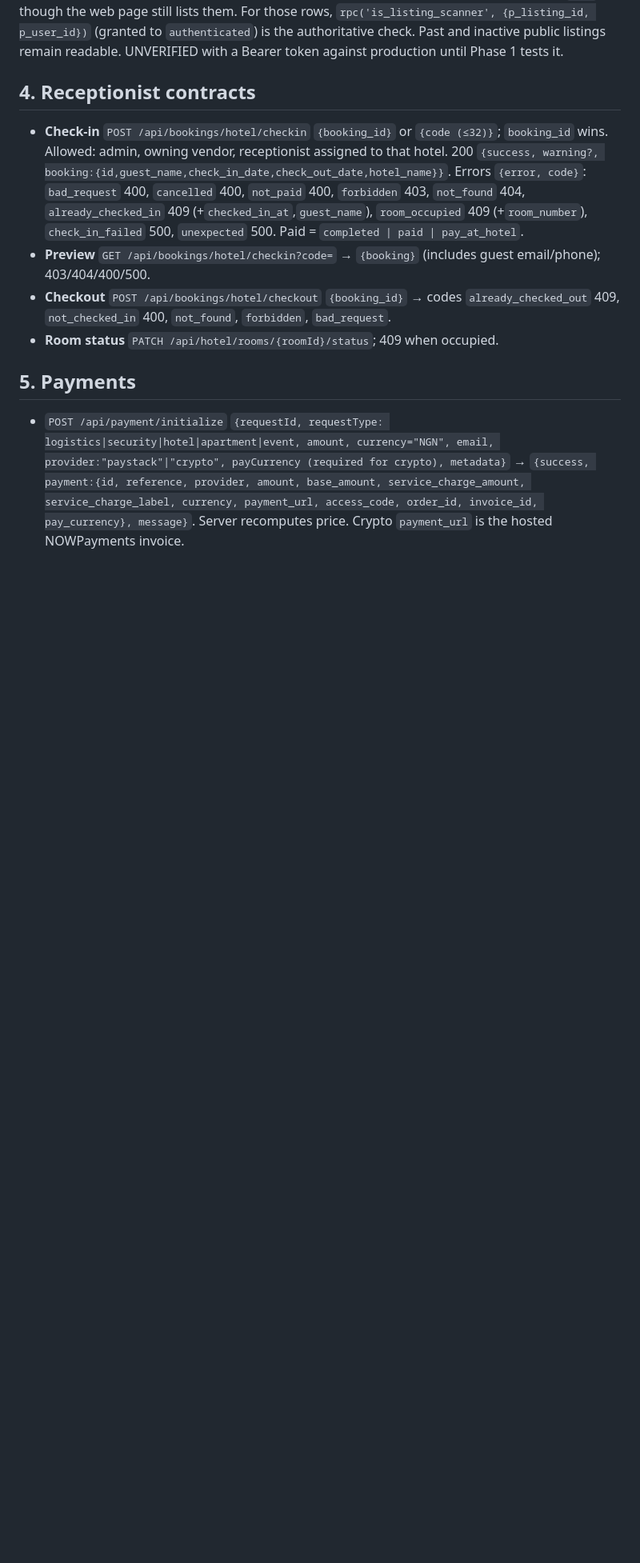
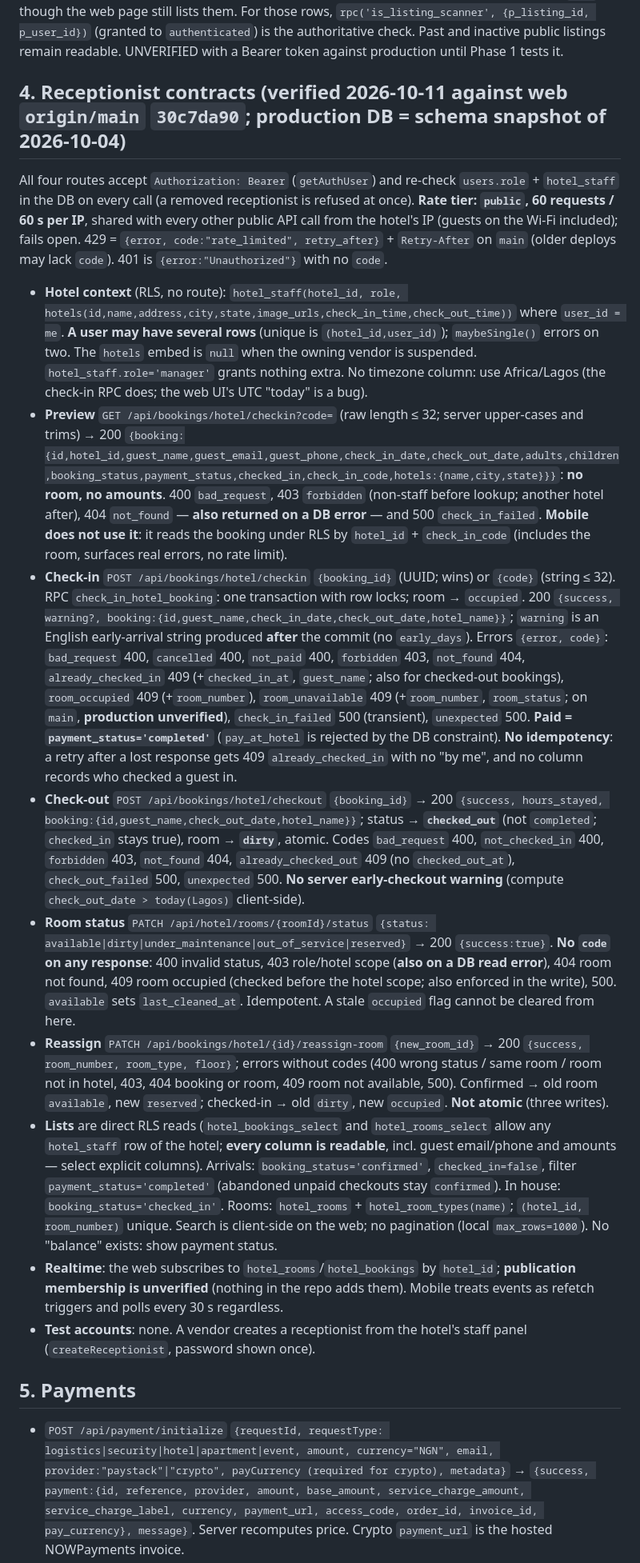
Before and after one commit to bookhushly/mobile, a Markdown page: docs/BACKEND_STATUS.md, the part around one of its changes. Shown at 80% size. Rendered like a GitHub page; blank space fills up the shorter version.

Commit message:
docs(phase-3): receptionist design, Mobbin references, verified front-desk contract and web asks

```diff
--- a/docs/BACKEND_STATUS.md
+++ b/docs/BACKEND_STATUS.md
@@ -73,12 +73,19 @@ Web paths below are relative to `/Users/mac/Developer/bookhushly/web/`. `../web-
 
 **Gap (historical, before PR #192; superseded by `/api/events/scannable` above):** "events I can scan" is a server action (`getMyScannableEvents`, `lib/eventscanners.js`, which uses the admin client and no `vendor_scanners` check). Mobile can reproduce it under RLS: own active `event_scanners` with the listing embedded, intersected with own active `vendor_scanners` on `listings.vendor_id`. Scanners cannot read draft/private listings or listings of suspended vendors (the embed comes back `null`), though the web page still lists them. For those rows, `rpc('is_listing_scanner', {p_listing_id, p_user_id})` (granted to `authenticated`) is the authoritative check. Past and inactive public listings remain readable. UNVERIFIED with a Bearer token against production until Phase 1 tests it.
 
-## 4. Receptionist contracts
+## 4. Receptionist contracts (verified 2026-10-11 against web `origin/main` `30c7da90`; production DB = schema snapshot of 2026-10-04)
 
-- **Check-in** `POST /api/bookings/hotel/checkin` `{booking_id}` or `{code (≤32)}`; `booking_id` wins. Allowed: admin, owning vendor, receptionist assigned to that hotel. 200 `{success, warning?, booking:{id,guest_name,check_in_date,check_out_date,hotel_name}}`. Errors `{error, code}`: `bad_request` 400, `cancelled` 400, `not_paid` 400, `forbidden` 403, `not_found` 404, `already_checked_in` 409 (+`checked_in_at`,`guest_name`), `room_occupied` 409 (+`room_number`), `check_in_failed` 500, `unexpected` 500. Paid = `completed | paid | pay_at_hotel`.
-- **Preview** `GET /api/bookings/hotel/checkin?code=` → `{booking}` (includes guest email/phone); 403/404/400/500.
-- **Checkout** `POST /api/bookings/hotel/checkout` `{booking_id}` → codes `already_checked_out` 409, `not_checked_in` 400, `not_found`, `forbidden`, `bad_request`.
-- **Room status** `PATCH /api/hotel/rooms/{roomId}/status`; 409 when occupied.
+All four routes accept `Authorization: Bearer` (`getAuthUser`) and re-check `users.role` + `hotel_staff` in the DB on every call (a removed receptionist is refused at once). **Rate tier: `public`, 60 requests / 60 s per IP**, shared with every other public API call from the hotel's IP (guests on the Wi-Fi included); fails open. 429 = `{error, code:"rate_limited", retry_after}` + `Retry-After` on `main` (older deploys may lack `code`). 401 is `{error:"Unauthorized"}` with no `code`.
+
+- **Hotel context** (RLS, no route): `hotel_staff(hotel_id, role, hotels(id,name,address,city,state,image_urls,check_in_time,check_out_time))` where `user_id = me`. **A user may have several rows** (unique is `(hotel_id,user_id)`); `maybeSingle()` errors on two. The `hotels` embed is `null` when the owning vendor is suspended. `hotel_staff.role='manager'` grants nothing extra. No timezone column: use Africa/Lagos (the check-in RPC does; the web UI's UTC "today" is a bug).
+- **Preview** `GET /api/bookings/hotel/checkin?code=` (raw length ≤ 32; server upper-cases and trims) → 200 `{booking:{id,hotel_id,guest_name,guest_email,guest_phone,check_in_date,check_out_date,adults,children,booking_status,payment_status,checked_in,check_in_code,hotels:{name,city,state}}}`: **no room, no amounts**. 400 `bad_request`, 403 `forbidden` (non-staff before lookup; another hotel after), 404 `not_found` — **also returned on a DB error** — and 500 `check_in_failed`. **Mobile does not use it**: it reads the booking under RLS by `hotel_id` + `check_in_code` (includes the room, surfaces real errors, no rate limit).
+- **Check-in** `POST /api/bookings/hotel/checkin` `{booking_id}` (UUID; wins) or `{code}` (string ≤ 32). RPC `check_in_hotel_booking`: one transaction with row locks; room → `occupied`. 200 `{success, warning?, booking:{id,guest_name,check_in_date,check_out_date,hotel_name}}`; `warning` is an English early-arrival string produced **after** the commit (no `early_days`). Errors `{error, code}`: `bad_request` 400, `cancelled` 400, `not_paid` 400, `forbidden` 403, `not_found` 404, `already_checked_in` 409 (+`checked_in_at`, `guest_name`; also for checked-out bookings), `room_occupied` 409 (+`room_number`), `room_unavailable` 409 (+`room_number`, `room_status`; on `main`, **production unverified**), `check_in_failed` 500 (transient), `unexpected` 500. **Paid = `payment_status='completed'`** (`pay_at_hotel` is rejected by the DB constraint). **No idempotency**: a retry after a lost response gets 409 `already_checked_in` with no "by me", and no column records who checked a guest in.
+- **Check-out** `POST /api/bookings/hotel/checkout` `{booking_id}` → 200 `{success, hours_stayed, booking:{id,guest_name,check_out_date,hotel_name}}`; status → **`checked_out`** (not `completed`; `checked_in` stays true), room → **`dirty`**, atomic. Codes `bad_request` 400, `not_checked_in` 400, `forbidden` 403, `not_found` 404, `already_checked_out` 409 (no `checked_out_at`), `check_out_failed` 500, `unexpected` 500. **No server early-checkout warning** (compute `check_out_date > today(Lagos)` client-side).
+- **Room status** `PATCH /api/hotel/rooms/{roomId}/status` `{status: available|dirty|under_maintenance|out_of_service|reserved}` → 200 `{success:true}`. **No `code` on any response**: 400 invalid status, 403 role/hotel scope (**also on a DB read error**), 404 room not found, 409 room occupied (checked before the hotel scope; also enforced in the write), 500. `available` sets `last_cleaned_at`. Idempotent. A stale `occupied` flag cannot be cleared from here.
+- **Reassign** `PATCH /api/bookings/hotel/{id}/reassign-room` `{new_room_id}` → 200 `{success, room_number, room_type, floor}`; errors without codes (400 wrong status / same room / room not in hotel, 403, 404 booking or room, 409 room not available, 500). Confirmed → old room `available`, new `reserved`; checked-in → old `dirty`, new `occupied`. **Not atomic** (three writes).
+- **Lists** are direct RLS reads (`hotel_bookings_select` and `hotel_rooms_select` allow any `hotel_staff` row of the hotel; **every column is readable**, incl. guest email/phone and amounts — select explicit columns). Arrivals: `booking_status='confirmed'`, `checked_in=false`, filter `payment_status='completed'` (abandoned unpaid checkouts stay `confirmed`). In house: `booking_status='checked_in'`. Rooms: `hotel_rooms` + `hotel_room_types(name)`; `(hotel_id, room_number)` unique. Search is client-side on the web; no pagination (local `max_rows=1000`). No "balance" exists: show payment status.
+- **Realtime**: the web subscribes to `hotel_rooms`/`hotel_bookings` by `hotel_id`; **publication membership is unverified** (nothing in the repo adds them). Mobile treats events as refetch triggers and polls every 30 s regardless.
+- **Test accounts**: none. A vendor creates a receptionist from the hotel's staff panel (`createReceptionist`, password shown once).
 
 ## 5. Payments
 
```
Also changed, not shown: other parts of docs/BACKEND_STATUS.md (+13 -0 lines), docs/design-references/2026-10-11-phase-3-receptionist-mobbin.md (added, +73 -0 lines), 1 other file.
